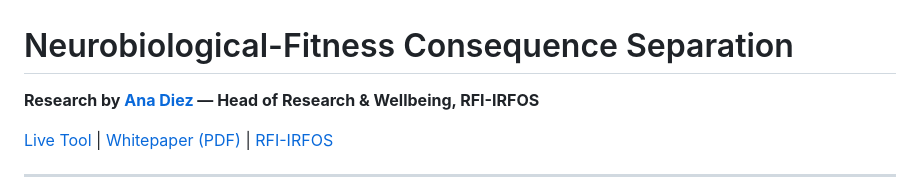
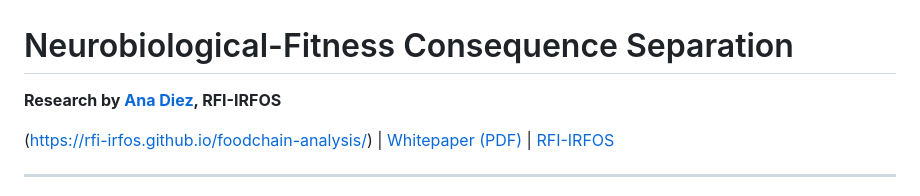
Before and after one commit to rfi-irfos/foodchain-analysis, a Markdown page: README.md, the part around one of its changes. Drawn GitHub-style.

Commit message:
Update author link and fix formatting in README

```diff
--- a/README.md
+++ b/README.md
@@ -1,7 +1,7 @@
 # Neurobiological-Fitness Consequence Separation
 
-**Research by [Ana Diez](https://github.com/aiqueenofaustria) — Head of Research & Wellbeing, RFI-IRFOS**
+**Research by [Ana Diez](https://github.com/anadiezmartini),  RFI-IRFOS**
 
-[Live Tool](https://rfi-irfos.github.io/foodchain-analysis/) | [Whitepaper (PDF)](Ana%20Diez%20-%20Neurobiological-Fitness%20Consequence%20Separation.pdf) | [RFI-IRFOS](https://ternlang.com)
+(https://rfi-irfos.github.io/foodchain-analysis/) | [Whitepaper (PDF)](Ana%20Diez%20-%20Neurobiological-Fitness%20Consequence%20Separation.pdf) | [RFI-IRFOS](https://ternlang.com)
 
 ---
```
Also changed, not shown: other parts of README.md (+2 -1 lines).
